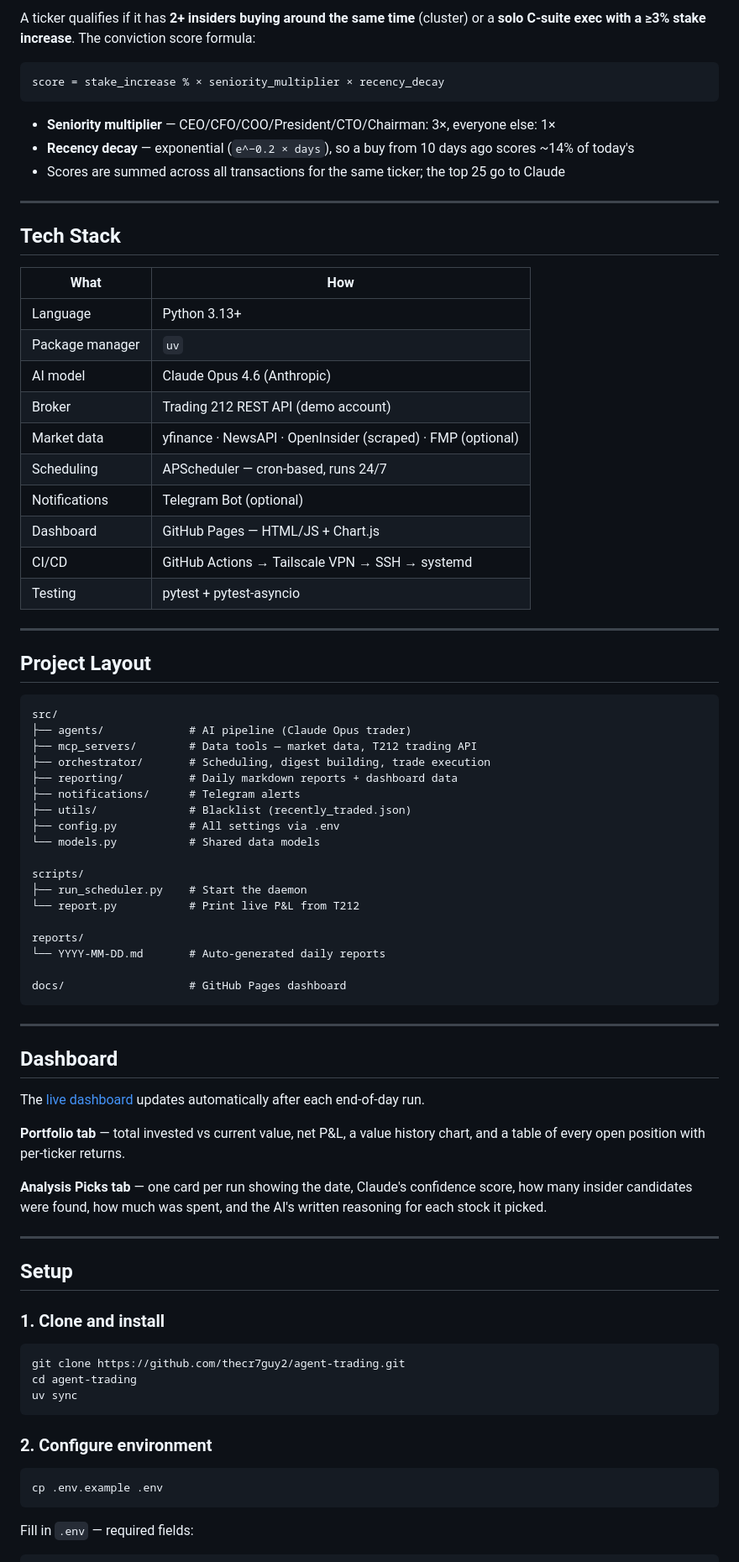
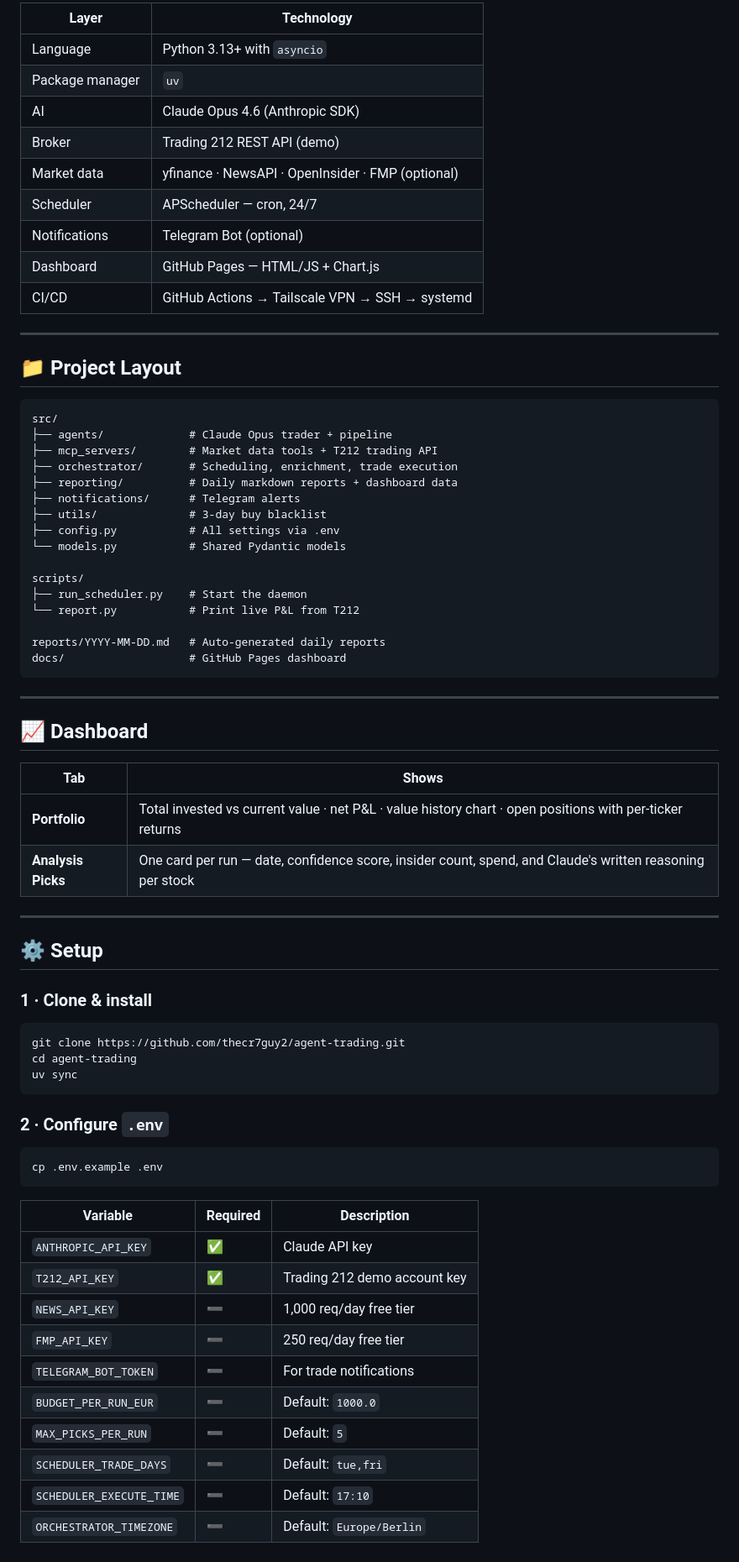
Before and after one commit to thecr7guy2/agent-trading, a Markdown page: README.md, the part around one of its changes. Shown at 84% size. Drawn GitHub-style.

````diff
--- a/README.md
+++ b/README.md
@@ -64,83 +60,74 @@ Claude gets the full enriched candidate list (fundamentals, technicals, news, in
 
-A ticker qualifies if it has **2+ insiders buying around the same time** (cluster) or a **solo C-suite exec with a ≥3% stake increase**. The conviction score formula:
-
-```
-score = stake_increase % × seniority_multiplier × recency_decay
-```
-
-- **Seniority multiplier** — CEO/CFO/COO/President/CTO/Chairman: 3×, everyone else: 1×
-- **Recency decay** — exponential (`e^−0.2 × days`), so a buy from 10 days ago scores ~14% of today's
-- Scores are summed across all transactions for the same ticker; the top 25 go to Claude
+| Layer | Technology |
+|-------|-----------|
+| Language | Python 3.13+ with `asyncio` |
+| Package manager | `uv` |
+| AI | Claude Opus 4.6 (Anthropic SDK) |
+| Broker | Trading 212 REST API (demo) |
+| Market data | yfinance · NewsAPI · OpenInsider · FMP (optional) |
+| Scheduler | APScheduler — cron, 24/7 |
+| Notifications | Telegram Bot (optional) |
+| Dashboard | GitHub Pages — HTML/JS + Chart.js |
+| CI/CD | GitHub Actions → Tailscale VPN → SSH → systemd |
 
 ---
 
-## Tech Stack
-
-| What | How |
-|------|-----|
-| Language | Python 3.13+ |
-| Package manager | `uv` |
-| AI model | Claude Opus 4.6 (Anthropic) |
-| Broker | Trading 212 REST API (demo account) |
-| Market data | yfinance · NewsAPI · OpenInsider (scraped) · FMP (optional) |
-| Scheduling | APScheduler — cron-based, runs 24/7 |
-| Notifications | Telegram Bot (optional) |
-| Dashboard | GitHub Pages — HTML/JS + Chart.js |
-| CI/CD | GitHub Actions → Tailscale VPN → SSH → systemd |
-| Testing | pytest + pytest-asyncio |
-
----
-
-## Project Layout
+## 📁 Project Layout
 
 ```
 src/
-├── agents/             # AI pipeline (Claude Opus trader)
-├── mcp_servers/        # Data tools — market data, T212 trading API
-├── orchestrator/       # Scheduling, digest building, trade execution
+├── agents/             # Claude Opus trader + pipeline
+├── mcp_servers/        # Market data tools + T212 trading API
+├── orchestrator/       # Scheduling, enrichment, trade execution
 ├── reporting/          # Daily markdown reports + dashboard data
 ├── notifications/      # Telegram alerts
-├── utils/              # Blacklist (recently_traded.json)
+├── utils/              # 3-day buy blacklist
 ├── config.py           # All settings via .env
-└── models.py           # Shared data models
+└── models.py           # Shared Pydantic models
 
 scripts/
 ├── run_scheduler.py    # Start the daemon
 └── report.py           # Print live P&L from T212
 
-reports/
-└── YYYY-MM-DD.md       # Auto-generated daily reports
-
+reports/YYYY-MM-DD.md   # Auto-generated daily reports
 docs/                   # GitHub Pages dashboard
 ```
 
 ---
 
-## Dashboard
+## 📈 Dashboard
 
-The [live dashboard](https://thecr7guy2.github.io/agent-trading/) updates automatically after each end-of-day run.
-
-**Portfolio tab** — total invested vs current value, net P&L, a value history chart, and a table of every open position with per-ticker returns.
-
-**Analysis Picks tab** — one card per run showing the date, Claude's confidence score, how many insider candidates were found, how much was spent, and the AI's written reasoning for each stock it picked.
+| Tab | Shows |
+|-----|-------|
+| **Portfolio** | Total invested vs current value · net P&L · value history chart · open positions with per-ticker returns |
+| **Analysis Picks** | One card per run — date, confidence score, insider count, spend, and Claude's written reasoning per stock |
 
 ---
 
-## Setup
+## ⚙️ Setup
 
-### 1. Clone and install
-
+### 1 · Clone & install
 ```bash
 git clone https://github.com/thecr7guy2/agent-trading.git
 cd agent-trading
 uv sync
 ```
 
-### 2. Configure environment
-
+### 2 · Configure `.env`
 ```bash
 cp .env.example .env
 ```
 
-Fill in `.env` — required fields:
+| Variable | Required | Description |
+|----------|----------|-------------|
+| `ANTHROPIC_API_KEY` | ✅ | Claude API key |
+| `T212_API_KEY` | ✅ | Trading 212 demo account key |
+| `NEWS_API_KEY` | ➖ | 1,000 req/day free tier |
+| `FMP_API_KEY` | ➖ | 250 req/day free tier |
+| `TELEGRAM_BOT_TOKEN` | ➖ | For trade notifications |
+| `BUDGET_PER_RUN_EUR` | ➖ | Default: `1000.0` |
+| `MAX_PICKS_PER_RUN` | ➖ | Default: `5` |
+| `SCHEDULER_TRADE_DAYS` | ➖ | Default: `tue,fri` |
+| `SCHEDULER_EXECUTE_TIME` | ➖ | Default: `17:10` |
+| `ORCHESTRATOR_TIMEZONE` | ➖ | Default: `Europe/Berlin` |
 
````
Also changed, not shown: other parts of README.md (+51 -92 lines).
